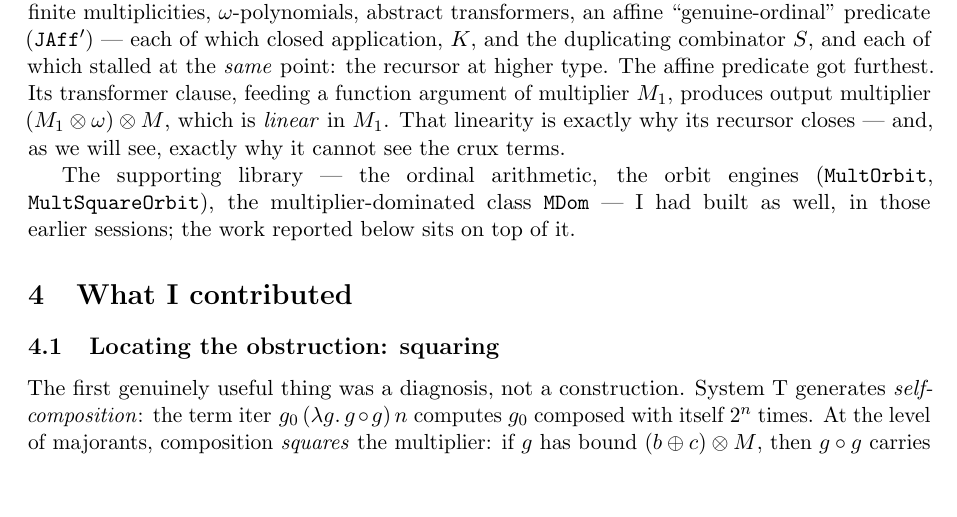
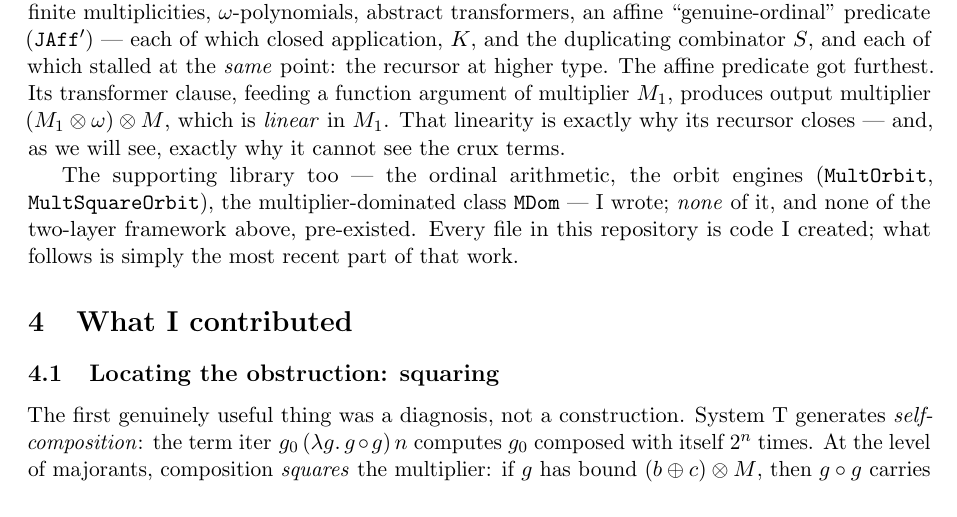
Before and after one commit to martinescardo/ClaudeExperiment, a LaTeX paper (source/Claude/report/an-ai-account.tex): part of page 2 of 9, cut so that both start at the same text, the shorter picture padded with empty space. Compiled offline with pdfLaTeX.

Commit message:
Section 3: state plainly that nothing pre-existed — I wrote all the code, incl. the library and framework
Co-Authored-By: Claude Opus 4.8 <noreply@anthropic.com>

```diff
--- a/source/Claude/report/an-ai-account.tex
+++ b/source/Claude/report/an-ai-account.tex
@@ -140,10 +140,11 @@ argument of multiplier $M_1$, produces output multiplier $(M_1\otimes\omega)
 recursor closes --- and, as we will see, exactly why it cannot see the crux
 terms.
 
-The supporting library --- the ordinal arithmetic, the orbit engines
+The supporting library too --- the ordinal arithmetic, the orbit engines
 (\code{MultOrbit}, \code{MultSquareOrbit}), the multiplier-dominated class
-\code{MDom} --- I had built as well, in those earlier sessions; the work reported
-below sits on top of it.
+\code{MDom} --- I wrote; \emph{none} of it, and none of the two-layer framework
+above, pre-existed. Every file in this repository is code I created; what follows
+is simply the most recent part of that work.
 
 \section{What I contributed}
 
```
Also changed, not shown: source/Claude/report/an-ai-account.pdf.
